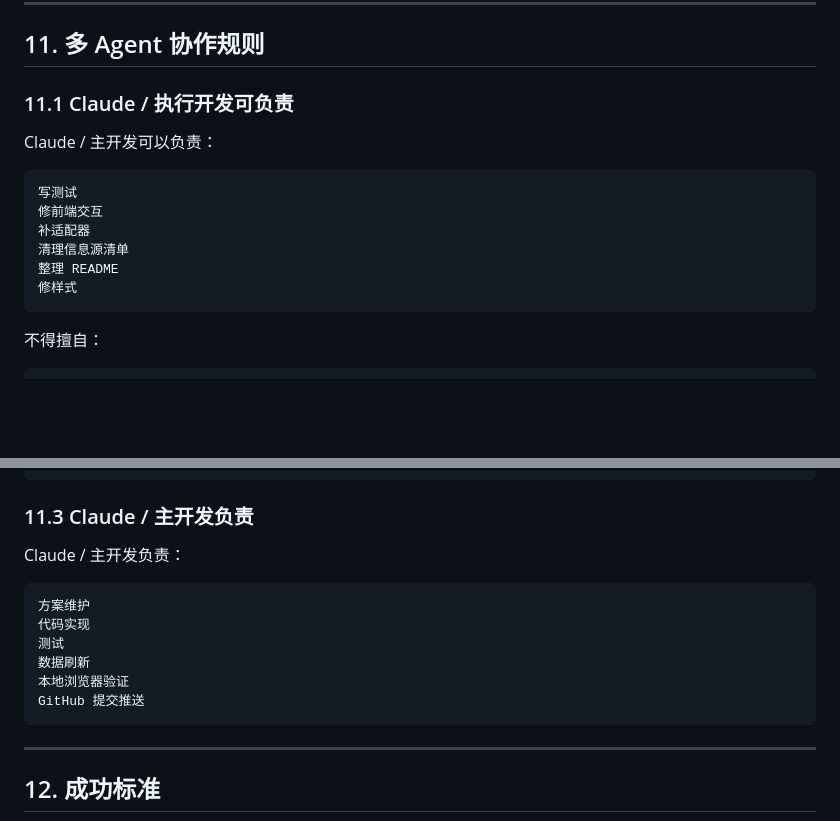
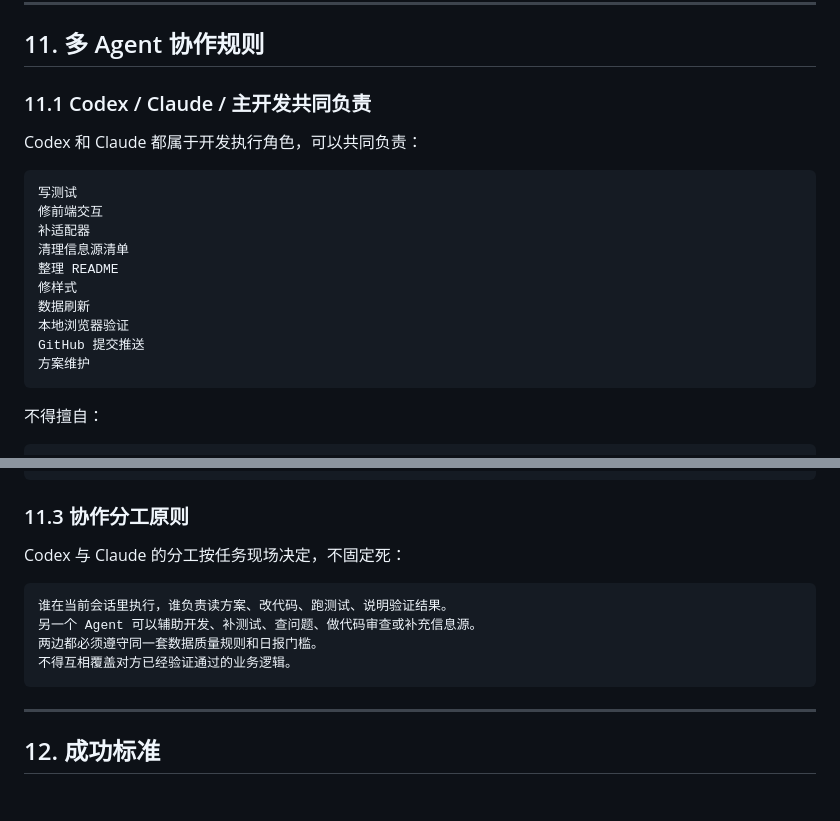
Before and after one commit to caishenyeweifanchi-cmyk/ecommerce-news-radar, a Markdown page: docs/ECOMMERCE_INTELLIGENCE_RADAR_PROJECT_PLAN.md, 2 parts joined by grey strips. GitHub-like rendering; blank space fills up the shorter version.

Commit message:
Clarify Codex and Claude collaboration

````diff
--- a/docs/ECOMMERCE_INTELLIGENCE_RADAR_PROJECT_PLAN.md
+++ b/docs/ECOMMERCE_INTELLIGENCE_RADAR_PROJECT_PLAN.md
@@ -827,9 +827,9 @@ AI 电商页不出现纯模型标题党。
 
 ## 11. 多 Agent 协作规则
 
-### 11.1 Claude / 执行开发可负责
+### 11.1 Codex / Claude / 主开发共同负责
 
-Claude / 主开发可以负责：
+Codex 和 Claude 都属于开发执行角色，可以共同负责：
 
 ```text
 写测试
@@ -838,6 +838,10 @@ Claude / 主开发可以负责：
 清理信息源清单
 整理 README
 修样式
+数据刷新
+本地浏览器验证
+GitHub 提交推送
+方案维护
 ```
 
 不得擅自：
@@ -874,17 +878,15 @@ Quest 交付边界：
 不能把平台官网首页当详情页。
 ```
 
-### 11.3 Claude / 主开发负责
+### 11.3 协作分工原则
 
-Claude / 主开发负责：
+Codex 与 Claude 的分工按任务现场决定，不固定死：
 
 ```text
-方案维护
-代码实现
-测试
-数据刷新
-本地浏览器验证
-GitHub 提交推送
+谁在当前会话里执行，谁负责读方案、改代码、跑测试、说明验证结果。
+另一个 Agent 可以辅助开发、补测试、查问题、做代码审查或补充信息源。
+两边都必须遵守同一套数据质量规则和日报门槛。
+不得互相覆盖对方已经验证通过的业务逻辑。
 ```
 
 ---
````
